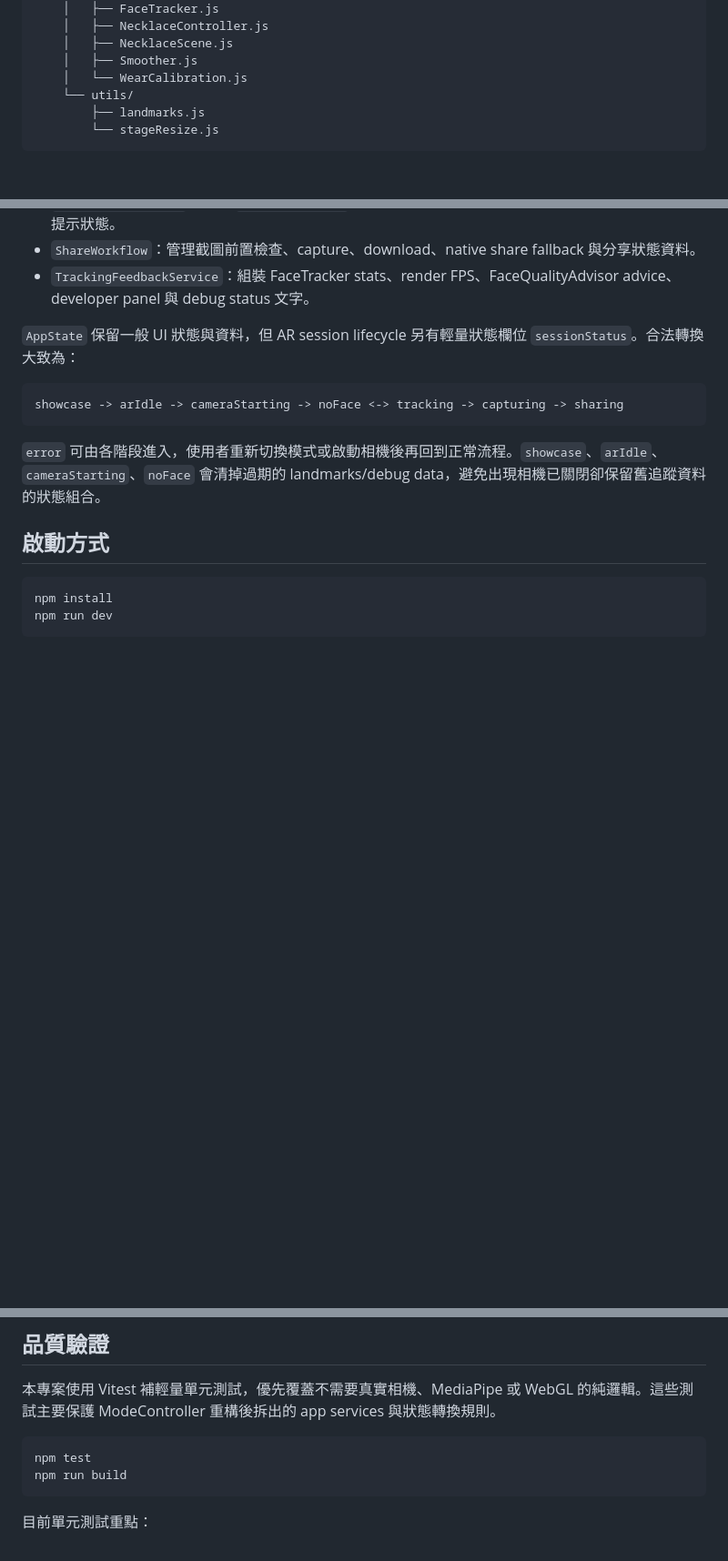
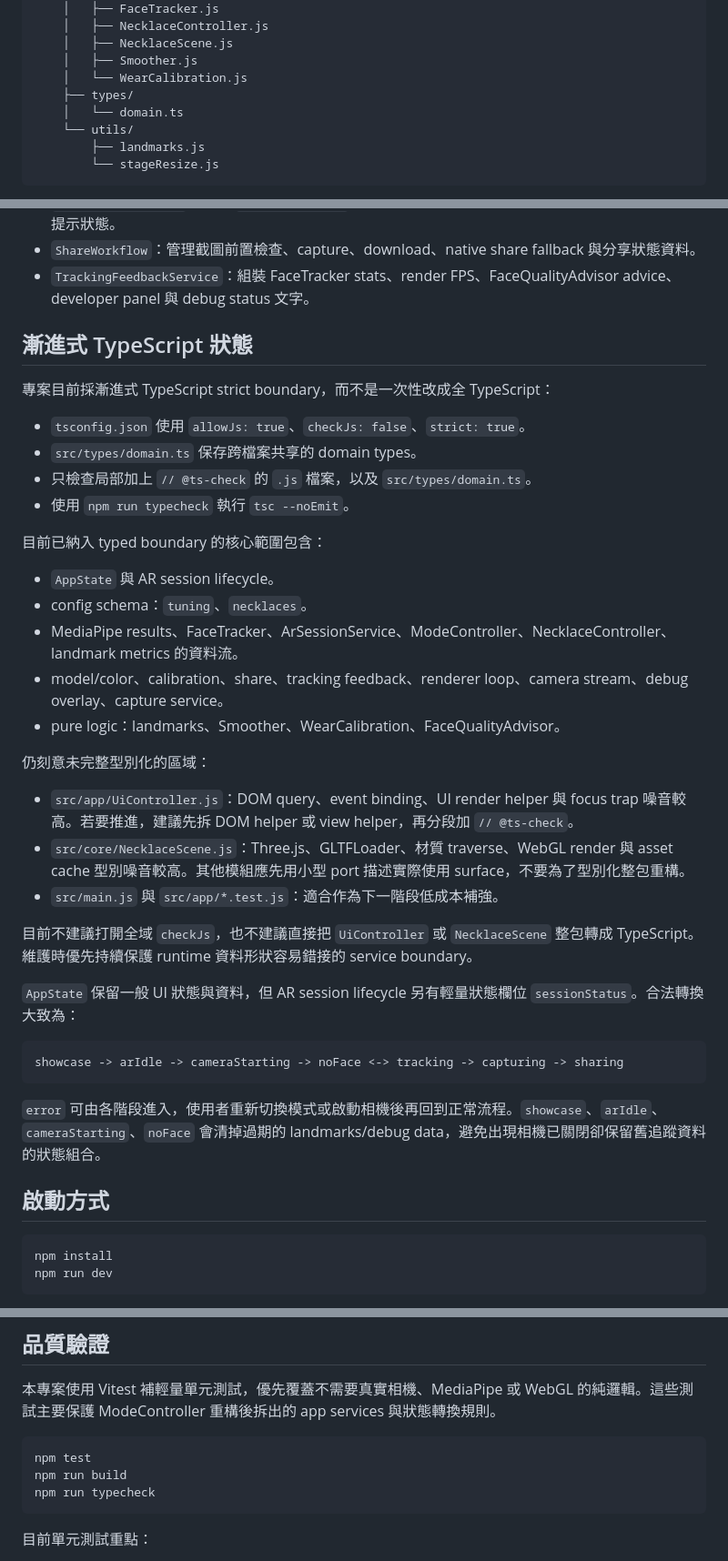
Before and after one commit to cooby19/ar_necklace, a Markdown page: README.md, 3 parts joined by grey strips. Shown at 91% size. Rendered like a GitHub page; blank space fills up the shorter version.

Commit message:
更新漸進式 TypeScript 文件

````diff
--- a/README.md
+++ b/README.md
@@ -51,6 +51,8 @@
     │   ├── NecklaceScene.js
     │   ├── Smoother.js
     │   └── WearCalibration.js
+    ├── types/
+    │   └── domain.ts
     └── utils/
         ├── landmarks.js
         └── stageResize.js
@@ -78,6 +80,31 @@ UiController intent
 - `CalibrationService`：管理 `WearCalibration`、拖曳校準、調參 normalize、save/reset/load 與校準提示狀態。
 - `ShareWorkflow`：管理截圖前置檢查、capture、download、native share fallback 與分享狀態資料。
 - `TrackingFeedbackService`：組裝 FaceTracker stats、render FPS、FaceQualityAdvisor advice、developer panel 與 debug status 文字。
+
+## 漸進式 TypeScript 狀態
+
+專案目前採漸進式 TypeScript strict boundary，而不是一次性改成全 TypeScript：
+
+- `tsconfig.json` 使用 `allowJs: true`、`checkJs: false`、`strict: true`。
+- `src/types/domain.ts` 保存跨檔案共享的 domain types。
+- 只檢查局部加上 `// @ts-check` 的 `.js` 檔案，以及 `src/types/domain.ts`。
+- 使用 `npm run typecheck` 執行 `tsc --noEmit`。
+
+目前已納入 typed boundary 的核心範圍包含：
+
+- `AppState` 與 AR session lifecycle。
+- config schema：`tuning`、`necklaces`。
+- MediaPipe results、FaceTracker、ArSessionService、ModeController、NecklaceController、landmark metrics 的資料流。
+- model/color、calibration、share、tracking feedback、renderer loop、camera stream、debug overlay、capture service。
+- pure logic：landmarks、Smoother、WearCalibration、FaceQualityAdvisor。
+
+仍刻意未完整型別化的區域：
+
+- `src/app/UiController.js`：DOM query、event binding、UI render helper 與 focus trap 噪音較高。若要推進，建議先拆 DOM helper 或 view helper，再分段加 `// @ts-check`。
+- `src/core/NecklaceScene.js`：Three.js、GLTFLoader、材質 traverse、WebGL render 與 asset cache 型別噪音較高。其他模組應先用小型 port 描述實際使用 surface，不要為了型別化整包重構。
+- `src/main.js` 與 `src/app/*.test.js`：適合作為下一階段低成本補強。
+
+目前不建議打開全域 `checkJs`，也不建議直接把 `UiController` 或 `NecklaceScene` 整包轉成 TypeScript。維護時優先持續保護 runtime 資料形狀容易錯接的 service boundary。
 
 `AppState` 保留一般 UI 狀態與資料，但 AR session lifecycle 另有輕量狀態欄位 `sessionStatus`。合法轉換大致為：
 
@@ -109,6 +136,7 @@ http://localhost:5173
 ```bash
 npm test
 npm run build
+npm run typecheck
 ```
 
 目前單元測試重點：
````
Also changed, not shown: AGENTS.md (+28 -1 lines).
